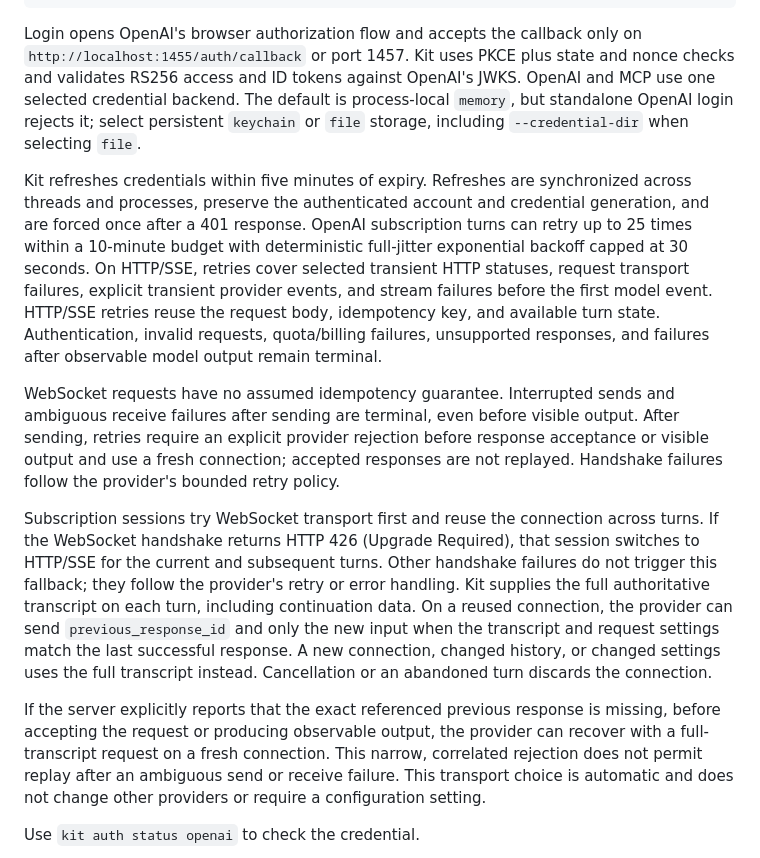
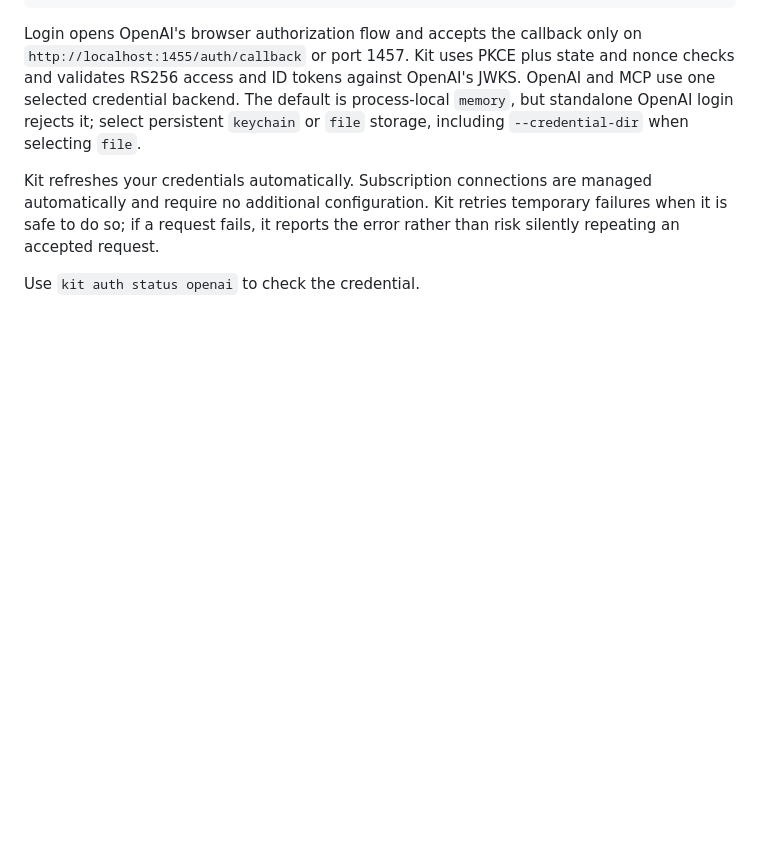
Before and after one commit to speakeasy-api/kit, a Markdown page: docs/user/getting-started-and-configuration.md, the part around the change. GitHub-like rendering; blank space fills up the shorter version.

Commit message:
docs: simplify ChatGPT subscription guidance

```diff
--- a/docs/user/getting-started-and-configuration.md
+++ b/docs/user/getting-started-and-configuration.md
@@ -59,39 +59,10 @@ OpenAI and MCP use one selected credential backend. The default is process-local
 `memory`, but standalone OpenAI login rejects it; select persistent `keychain` or
 `file` storage, including `--credential-dir` when selecting `file`.
 
-Kit refreshes credentials within five minutes of expiry. Refreshes are synchronized
-across threads and processes, preserve the authenticated account and credential
-generation, and are forced once after a 401 response. OpenAI subscription turns can
-retry up to 25 times within a 10-minute budget with deterministic full-jitter
-exponential backoff capped at 30 seconds. On HTTP/SSE, retries cover selected transient
-HTTP statuses, request transport failures, explicit transient provider events, and
-stream failures before the first model event. HTTP/SSE retries reuse the request
-body, idempotency key, and available turn state. Authentication, invalid requests,
-quota/billing failures, unsupported responses, and failures after observable model
-output remain terminal.
-
-WebSocket requests have no assumed idempotency guarantee. Interrupted sends and
-ambiguous receive failures after sending are terminal, even before visible output.
-After sending, retries require an explicit provider rejection before response
-acceptance or visible output and use a fresh connection; accepted responses are
-not replayed. Handshake failures follow the provider's bounded retry policy.
-
-Subscription sessions try WebSocket transport first and reuse the connection across
-turns. If the WebSocket handshake returns HTTP 426 (Upgrade Required), that session
-switches to HTTP/SSE for the current and subsequent turns. Other handshake failures
-do not trigger this fallback; they follow the provider's retry or error handling.
-Kit supplies the full authoritative transcript on each turn, including continuation
-data. On a reused connection, the provider can send `previous_response_id` and only
-the new input when the transcript and request settings match the last successful
-response. A new connection, changed history, or changed settings uses the full
-transcript instead. Cancellation or an abandoned turn discards the connection.
-
-If the server explicitly reports that the exact referenced previous response is
-missing, before accepting the request or producing observable output, the provider
-can recover with a full-transcript request on a fresh connection. This narrow,
-correlated rejection does not permit replay after an ambiguous send or receive
-failure. This transport choice is automatic and does not change other providers
-or require a configuration setting.
+Kit refreshes your credentials automatically. Subscription connections are managed
+automatically and require no additional configuration. Kit retries temporary failures
+when it is safe to do so; if a request fails, it reports the error rather than risk
+silently repeating an accepted request.
 
 Use `kit auth status openai` to check the credential.
 
```
